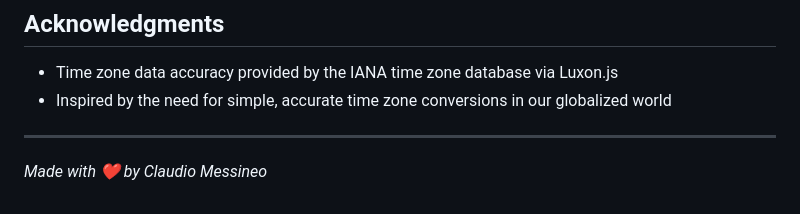
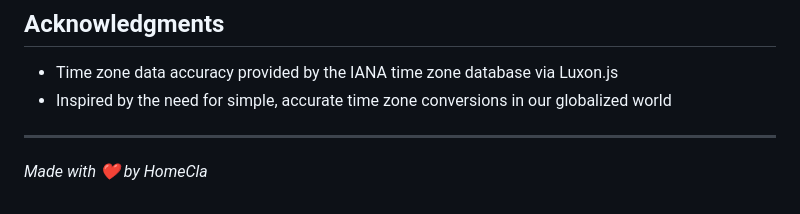
Before and after one commit to homecla/tmz, a Markdown page: README.md, the part around the change. Drawn GitHub-style.

```diff
--- a/README.md
+++ b/README.md
@@ -129,4 +129,4 @@ Contributions are welcome! Please feel free to submit a Pull Request.
 
 ---
 
-*Made with ❤️ by Claudio Messineo*
+*Made with ❤️ by HomeCla*
```
